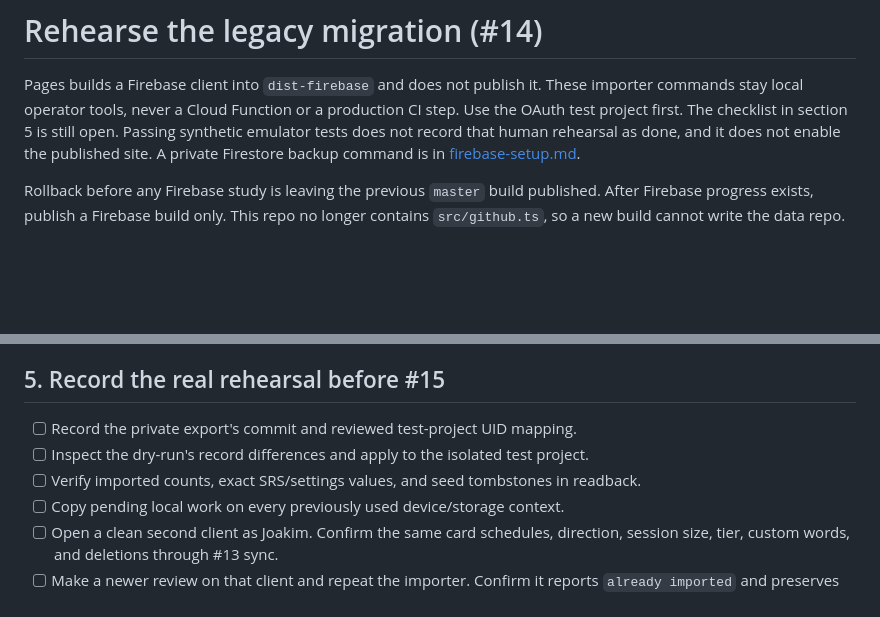
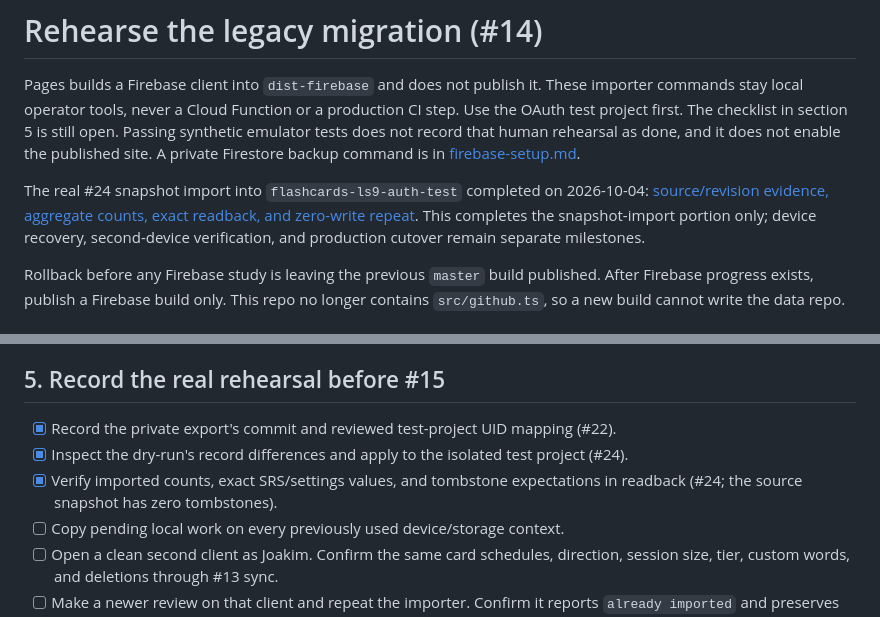
Before and after one commit to licensedsaucer9-web/ls9-flashcards, a Markdown page: docs/firebase-migration.md, 2 parts joined by grey strips. GitHub-like rendering; blank space fills up the shorter version.

Commit message:
Record verified live legacy import into Firebase test

```diff
--- a/docs/firebase-migration.md
+++ b/docs/firebase-migration.md
@@ -6,6 +6,12 @@ production CI step. Use the OAuth test project first. The checklist in section
 5 is still open. Passing synthetic emulator tests does not record that human
 rehearsal as done, and it does not enable the published site. A private
 Firestore backup command is in [firebase-setup.md](firebase-setup.md).
+
+The real #24 snapshot import into `flashcards-ls9-auth-test` completed on
+2026-10-04: [source/revision evidence, aggregate counts, exact readback, and
+zero-write repeat](issue-24-status.md). This completes the snapshot-import
+portion only; device recovery, second-device verification, and production
+cutover remain separate milestones.
 
 Rollback before any Firebase study is leaving the previous `master` build
 published. After Firebase progress exists, publish a Firebase build only. This
@@ -191,9 +197,10 @@ changes before the write refuse the copy.
 
 ## 5. Record the real rehearsal before #15
 
-- [ ] Record the private export's commit and reviewed test-project UID mapping.
-- [ ] Inspect the dry-run's record differences and apply to the isolated test project.
-- [ ] Verify imported counts, exact SRS/settings values, and seed tombstones in readback.
+- [x] Record the private export's commit and reviewed test-project UID mapping (#22).
+- [x] Inspect the dry-run's record differences and apply to the isolated test project (#24).
+- [x] Verify imported counts, exact SRS/settings values, and tombstone expectations
+      in readback (#24; the source snapshot has zero tombstones).
 - [ ] Copy pending local work on every previously used device/storage context.
 - [ ] Open a clean second client as Joakim. Confirm the same card schedules,
       direction, session size, tier, custom words, and deletions through #13 sync.
```
Also changed, not shown: AGENTS.md (added, +19 -0 lines), docs/issue-24-status.md (added, +100 -0 lines).
